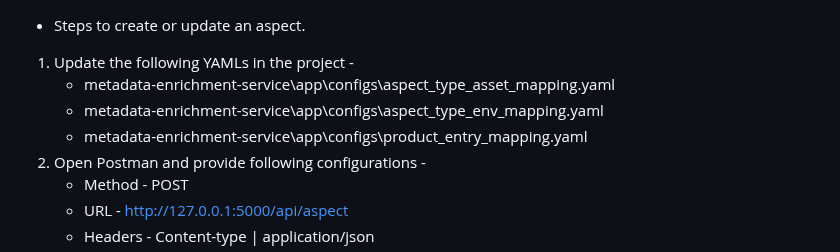
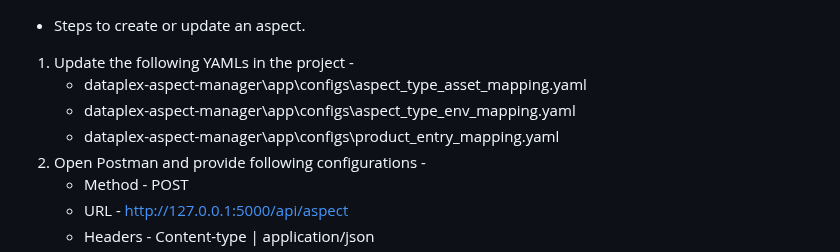
Before and after one commit to jubinjustifies/dataplex-aspect-manager, a Markdown page: README.md, the part around the change. Drawn GitHub-style.

```diff
--- a/README.md
+++ b/README.md
@@ -1,8 +1,8 @@
 * Steps to create or update an aspect.
 1. Update the following YAMLs in the project -
-    * metadata-enrichment-service\app\configs\aspect_type_asset_mapping.yaml
-    * metadata-enrichment-service\app\configs\aspect_type_env_mapping.yaml
-    * metadata-enrichment-service\app\configs\product_entry_mapping.yaml
+    * dataplex-aspect-manager\app\configs\aspect_type_asset_mapping.yaml
+    * dataplex-aspect-manager\app\configs\aspect_type_env_mapping.yaml
+    * dataplex-aspect-manager\app\configs\product_entry_mapping.yaml
 2. Open Postman and provide following configurations -
     * Method - POST
     * URL - http://127.0.0.1:5000/api/aspect
```
